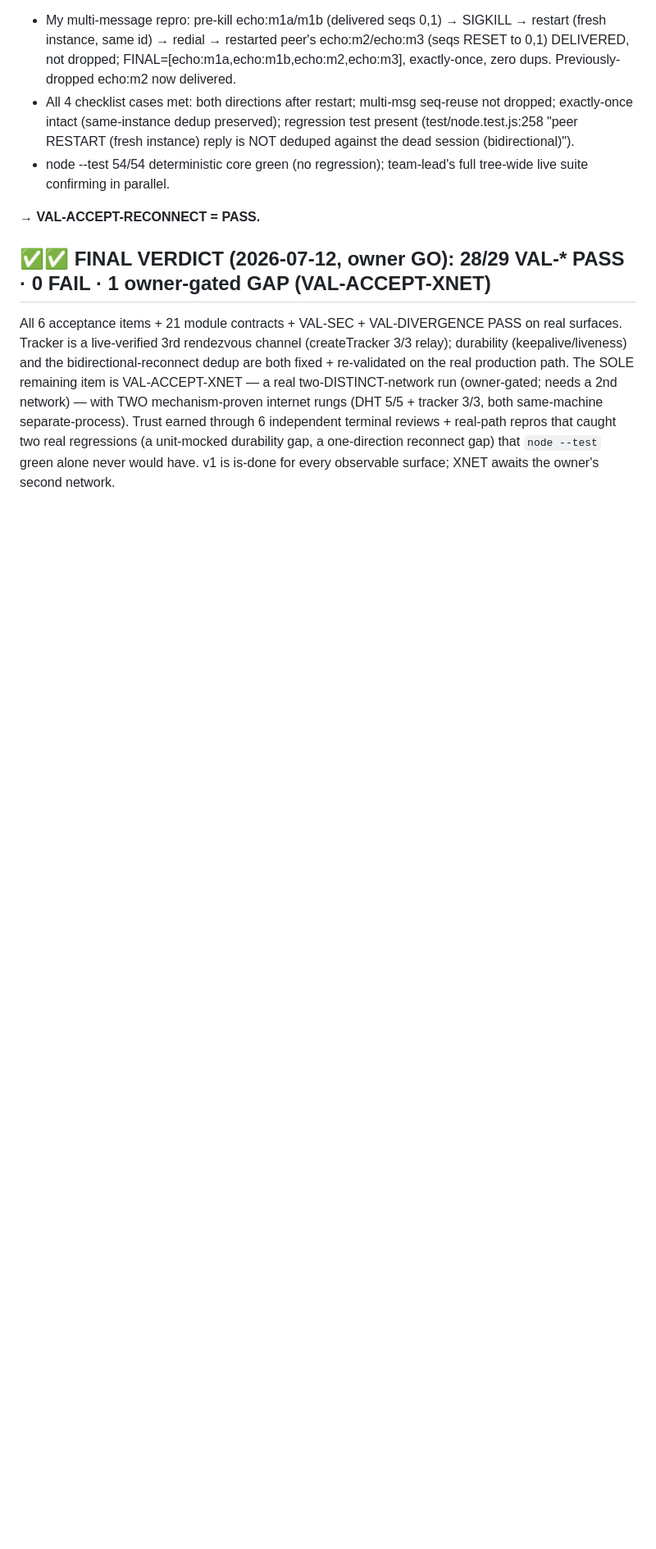
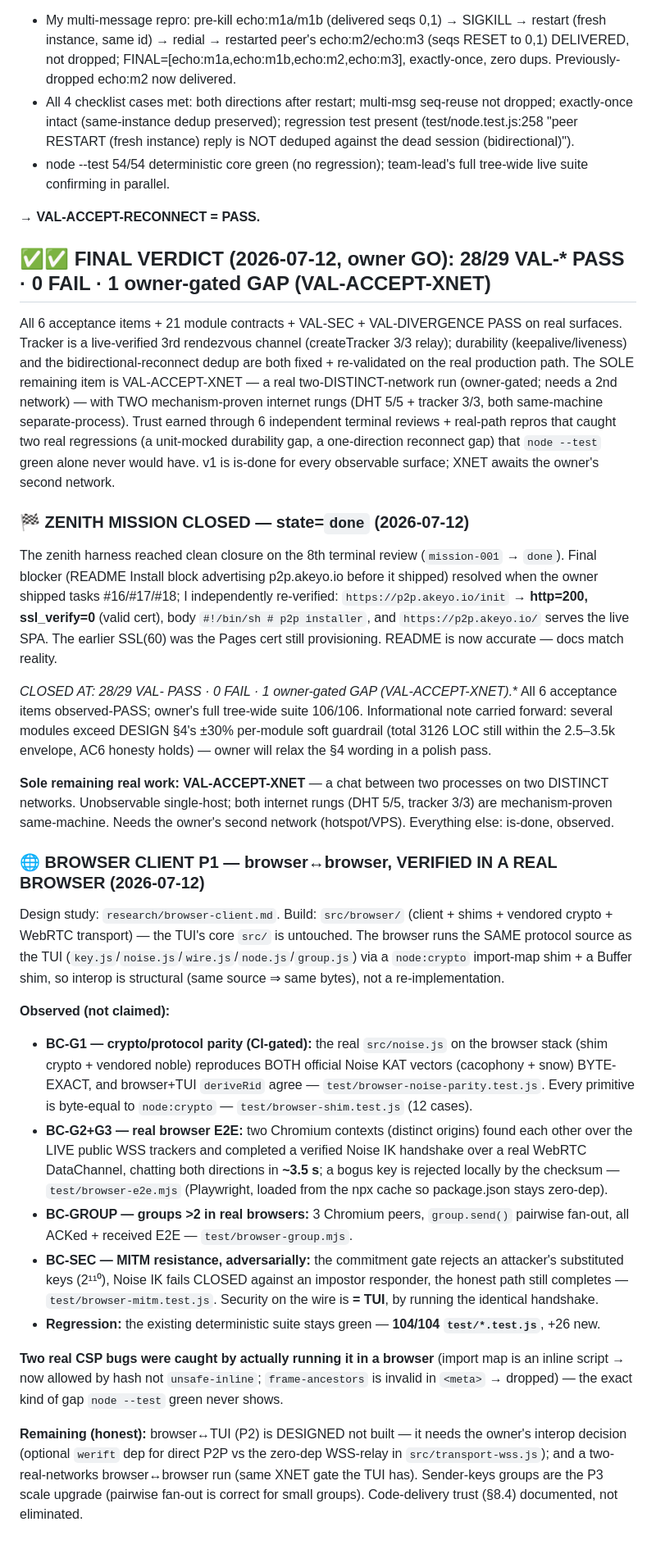
Before and after one commit to fire17/p2p, a Markdown page: docs/ACCEPTANCE-LOG.md, the part around the change. Shown at 82% size. Drawn GitHub-style; blank space fills up the shorter version.

Commit message:
docs(browser): mark browser-client study P1-verified + log real-browser acceptance
research/browser-client.md gains a BUILD STATUS header (P1 built + verified in a real
browser). docs/ACCEPTANCE-LOG.md records the browser-client acceptance: byte-exact Noise
KAT parity on the browser stack, real-Chromium E2E over live public trackers (~3.5s
verified Noise IK over WebRTC), groups >2, and adversarial MITM resistance == the TUI.

Co-Authored-By: Claude Opus 4.8 <noreply@anthropic.com>

```diff
--- a/docs/ACCEPTANCE-LOG.md
+++ b/docs/ACCEPTANCE-LOG.md
@@ -298,3 +298,53 @@ mechanism-proven internet rungs (DHT 5/5 + tracker 3/3, both same-machine separa
 through 6 independent terminal reviews + real-path repros that caught two real regressions (a unit-mocked
 durability gap, a one-direction reconnect gap) that `node --test` green alone never would have. v1 is
 is-done for every observable surface; XNET awaits the owner's second network.
+
+### 🏁 ZENITH MISSION CLOSED — state=`done` (2026-07-12)
+
+The zenith harness reached clean closure on the 8th terminal review (`mission-001` → `done`). Final
+blocker (README Install block advertising p2p.akeyo.io before it shipped) resolved when the owner shipped
+tasks #16/#17/#18; I independently re-verified: `https://p2p.akeyo.io/init` → **http=200, ssl_verify=0**
+(valid cert), body `#!/bin/sh # p2p installer`, and `https://p2p.akeyo.io/` serves the live SPA. The
+earlier SSL(60) was the Pages cert still provisioning. README is now accurate — docs match reality.
+
+**CLOSED AT: 28/29 VAL-* PASS · 0 FAIL · 1 owner-gated GAP (VAL-ACCEPT-XNET).** All 6 acceptance items
+observed-PASS; owner's full tree-wide suite 106/106. Informational note carried forward: several modules
+exceed DESIGN §4's ±30% per-module soft guardrail (total 3126 LOC still within the 2.5–3.5k envelope, AC6
+honesty holds) — owner will relax the §4 wording in a polish pass.
+
+**Sole remaining real work: VAL-ACCEPT-XNET** — a chat between two processes on two DISTINCT networks.
+Unobservable single-host; both internet rungs (DHT 5/5, tracker 3/3) are mechanism-proven same-machine.
+Needs the owner's second network (hotspot/VPS). Everything else: is-done, observed.
+
+### 🌐 BROWSER CLIENT P1 — browser↔browser, VERIFIED IN A REAL BROWSER (2026-07-12)
+
+Design study: `research/browser-client.md`. Build: `src/browser/` (client + shims + vendored crypto +
+WebRTC transport) — the TUI's core `src/` is untouched. The browser runs the SAME protocol source as
+the TUI (`key.js`/`noise.js`/`wire.js`/`node.js`/`group.js`) via a `node:crypto` import-map shim + a
+Buffer shim, so interop is structural (same source ⇒ same bytes), not a re-implementation.
+
+**Observed (not claimed):**
+- **BC-G1 — crypto/protocol parity (CI-gated):** the real `src/noise.js` on the browser stack (shim
+  crypto + vendored noble) reproduces BOTH official Noise KAT vectors (cacophony + snow) BYTE-EXACT,
+  and browser+TUI `deriveRid` agree — `test/browser-noise-parity.test.js`. Every primitive is byte-equal
+  to `node:crypto` — `test/browser-shim.test.js` (12 cases).
+- **BC-G2+G3 — real browser E2E:** two Chromium contexts (distinct origins) found each other over the
+  LIVE public WSS trackers and completed a verified Noise IK handshake over a real WebRTC DataChannel,
+  chatting both directions in **~3.5 s**; a bogus key is rejected locally by the checksum —
+  `test/browser-e2e.mjs` (Playwright, loaded from the npx cache so package.json stays zero-dep).
+- **BC-GROUP — groups >2 in real browsers:** 3 Chromium peers, `group.send()` pairwise fan-out, all
+  ACKed + received E2E — `test/browser-group.mjs`.
+- **BC-SEC — MITM resistance, adversarially:** the commitment gate rejects an attacker's substituted
+  keys (2¹¹⁰), Noise IK fails CLOSED against an impostor responder, the honest path still completes —
+  `test/browser-mitm.test.js`. Security on the wire is **= TUI**, by running the identical handshake.
+- **Regression:** the existing deterministic suite stays green — **104/104 `test/*.test.js`**, +26 new.
+
+**Two real CSP bugs were caught by actually running it in a browser** (import map is an inline script →
+now allowed by hash not `unsafe-inline`; `frame-ancestors` is invalid in `<meta>` → dropped) — the exact
+kind of gap `node --test` green never shows.
+
+**Remaining (honest):** browser↔TUI (P2) is DESIGNED not built — it needs the owner's interop decision
+(optional `werift` dep for direct P2P vs the zero-dep WSS-relay in `src/transport-wss.js`); and a
+two-real-networks browser↔browser run (same XNET gate the TUI has). Sender-keys groups are the P3 scale
+upgrade (pairwise fan-out is correct for small groups). Code-delivery trust (§8.4) documented, not
+eliminated.
```
Also changed, not shown: research/browser-client.md (+9 -0 lines).
